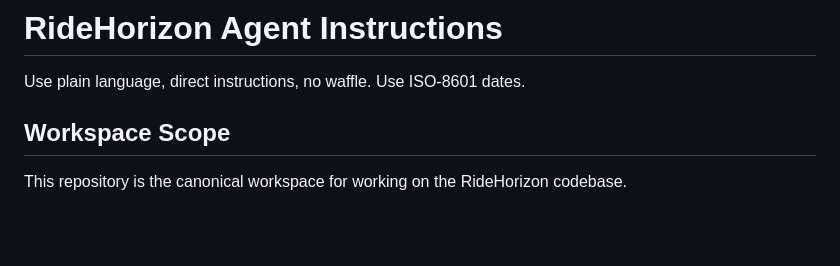
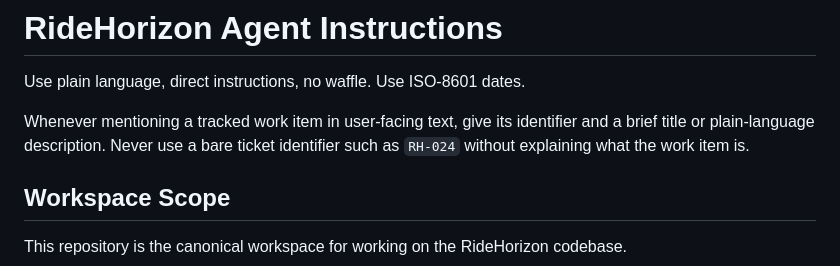
Before and after one commit to rjbarbour/MotoGuide, a Markdown page: AGENTS.md, the part around the change. GitHub-like rendering; blank space fills up the shorter version.

Commit message:
docs(RH-057): require descriptions with ticket IDs

```diff
--- a/AGENTS.md
+++ b/AGENTS.md
@@ -1,6 +1,8 @@
 # RideHorizon Agent Instructions
 
 Use plain language, direct instructions, no waffle. Use ISO-8601 dates.
+
+Whenever mentioning a tracked work item in user-facing text, give its identifier and a brief title or plain-language description. Never use a bare ticket identifier such as `RH-024` without explaining what the work item is.
 
 ## Workspace Scope
 
```
Also changed, not shown: backlog/tasks/rh-057 - Require-descriptions-whenever-work-item-IDs-are-mentioned.md (added, +39 -0 lines).
